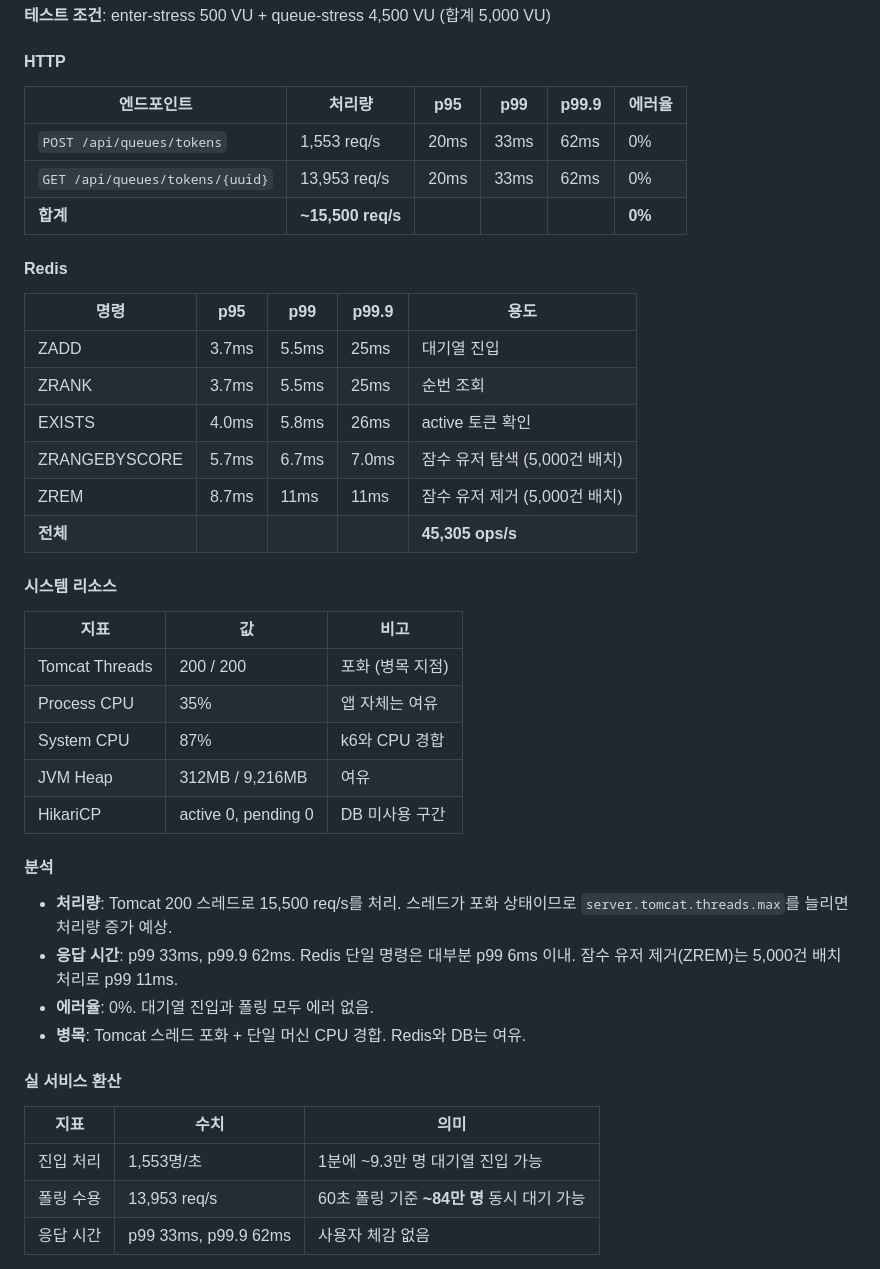
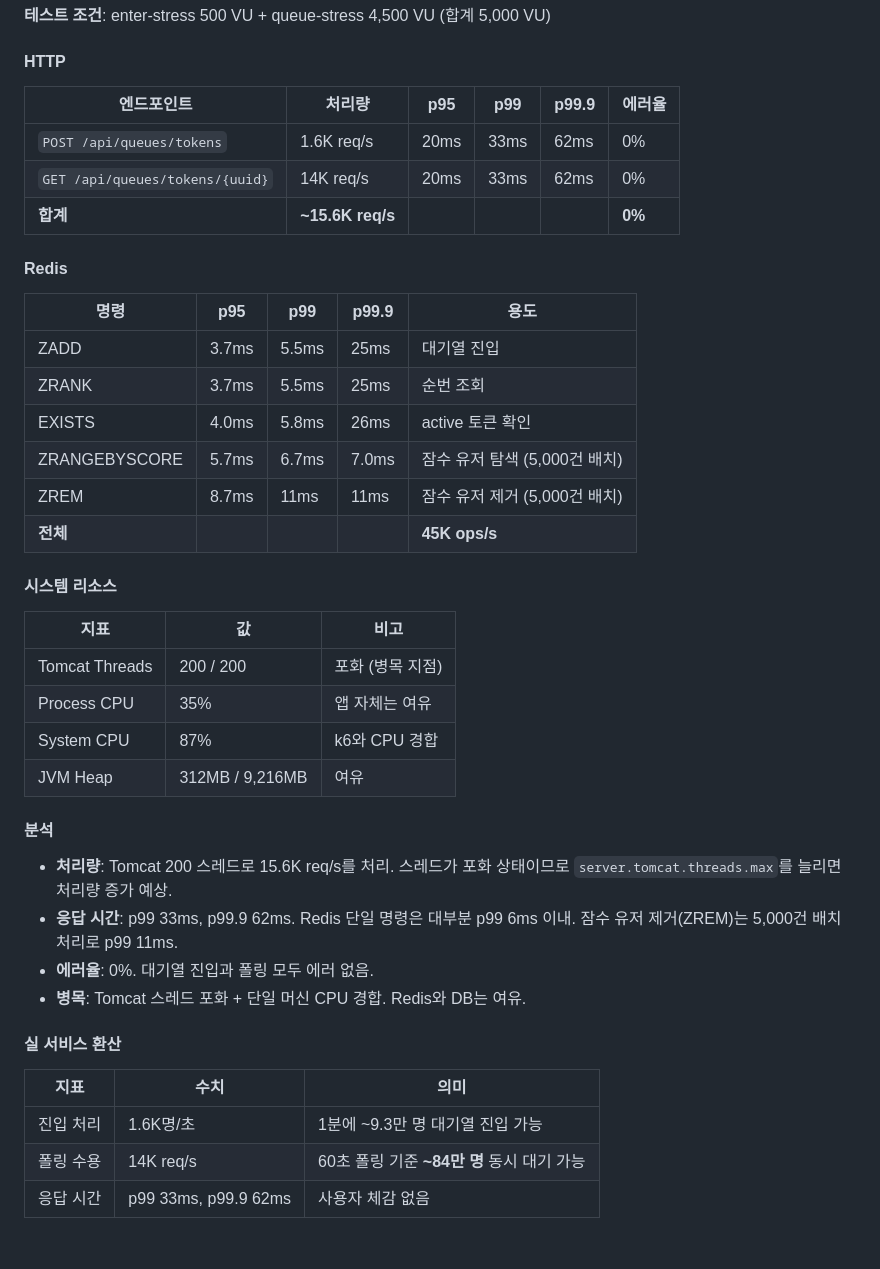
Before and after one commit to irnd04/zticket, a Markdown page: README.md, the part around one of its changes. Rendered like a GitHub page; blank space fills up the shorter version.

```diff
--- a/README.md
+++ b/README.md
@@ -608,11 +608,11 @@ k6 run k6/queue-stress.js &
 
 #### HTTP
 
-| 엔드포인트 | 처리량 | p95 | p99 | p99.9 | 에러율 |
-|-----------|--------|-----|-----|-------|-------|
-| `POST /api/queues/tokens` | 1,553 req/s | 20ms | 33ms | 62ms | 0% |
-| `GET /api/queues/tokens/{uuid}` | 13,953 req/s | 20ms | 33ms | 62ms | 0% |
-| **합계** | **~15,500 req/s** | | | | **0%** |
+| 엔드포인트 | 처리량              | p95 | p99 | p99.9 | 에러율 |
+|-----------|------------------|-----|-----|-------|-------|
+| `POST /api/queues/tokens` | 1.6K req/s       | 20ms | 33ms | 62ms | 0% |
+| `GET /api/queues/tokens/{uuid}` | 14K req/s        | 20ms | 33ms | 62ms | 0% |
+| **합계** | **~15.6K req/s** | | | | **0%** |
 
 #### Redis
 
@@ -623,7 +623,7 @@ k6 run k6/queue-stress.js &
 | EXISTS | 4.0ms | 5.8ms | 26ms | active 토큰 확인 |
 | ZRANGEBYSCORE | 5.7ms | 6.7ms | 7.0ms | 잠수 유저 탐색 (5,000건 배치) |
 | ZREM | 8.7ms | 11ms | 11ms | 잠수 유저 제거 (5,000건 배치) |
-| **전체** | | | | **45,305 ops/s** |
+| **전체** | | | | **45K ops/s** |
 
 #### 시스템 리소스
 
@@ -633,11 +633,10 @@ k6 run k6/queue-stress.js &
 | Process CPU | 35% | 앱 자체는 여유 |
 | System CPU | 87% | k6와 CPU 경합 |
 | JVM Heap | 312MB / 9,216MB | 여유 |
-| HikariCP | active 0, pending 0 | DB 미사용 구간 |
 
 #### 분석
 
-- **처리량**: Tomcat 200 스레드로 15,500 req/s를 처리. 스레드가 포화 상태이므로 `server.tomcat.threads.max`를 늘리면 처리량 증가 예상.
+- **처리량**: Tomcat 200 스레드로 15.6K req/s를 처리. 스레드가 포화 상태이므로 `server.tomcat.threads.max`를 늘리면 처리량 증가 예상.
 - **응답 시간**: p99 33ms, p99.9 62ms. Redis 단일 명령은 대부분 p99 6ms 이내. 잠수 유저 제거(ZREM)는 5,000건 배치 처리로 p99 11ms.
 - **에러율**: 0%. 대기열 진입과 폴링 모두 에러 없음.
 - **병목**: Tomcat 스레드 포화 + 단일 머신 CPU 경합. Redis와 DB는 여유.
@@ -646,8 +645,8 @@ k6 run k6/queue-stress.js &
 
 | 지표 | 수치 | 의미 |
 |------|------|------|
-| 진입 처리 | 1,553명/초 | 1분에 ~9.3만 명 대기열 진입 가능 |
-| 폴링 수용 | 13,953 req/s | 60초 폴링 기준 **~84만 명** 동시 대기 가능 |
+| 진입 처리 | 1.6K명/초 | 1분에 ~9.3만 명 대기열 진입 가능 |
+| 폴링 수용 | 14K req/s | 60초 폴링 기준 **~84만 명** 동시 대기 가능 |
 | 응답 시간 | p99 33ms, p99.9 62ms | 사용자 체감 없음 |
 
 단일 인스턴스, 기본 설정(Tomcat 200 스레드) 기준입니다. k6와 앱이 같은 머신에서 CPU를 경합하는 환경이므로, 분리 시 더 높은 수치가 나올 것으로 예상됩니다.
```
Also changed, not shown: other parts of README.md (+18 -18 lines).
